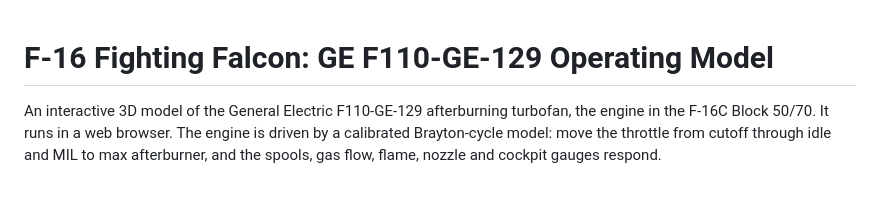
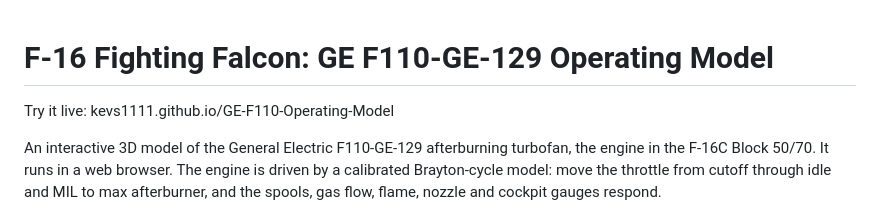
Before and after one commit to kevs1111/GE-F110-Operating-Model, a Markdown page: README.md, the part around the change. Drawn GitHub-style; blank space fills up the shorter version.

Commit message:
Add live demo link to README
Added a link to try the model live.

```diff
--- a/README.md
+++ b/README.md
@@ -1,4 +1,6 @@
 # F-16 Fighting Falcon: GE F110-GE-129 Operating Model
+
+Try it live: kevs1111.github.io/GE-F110-Operating-Model
 
 An interactive 3D model of the General Electric F110-GE-129 afterburning turbofan, the engine in the F-16C Block 50/70. It runs in a web browser. The engine is driven by a calibrated Brayton-cycle model: move the throttle from cutoff through idle and MIL to max afterburner, and the spools, gas flow, flame, nozzle and cockpit gauges respond.
 
```
